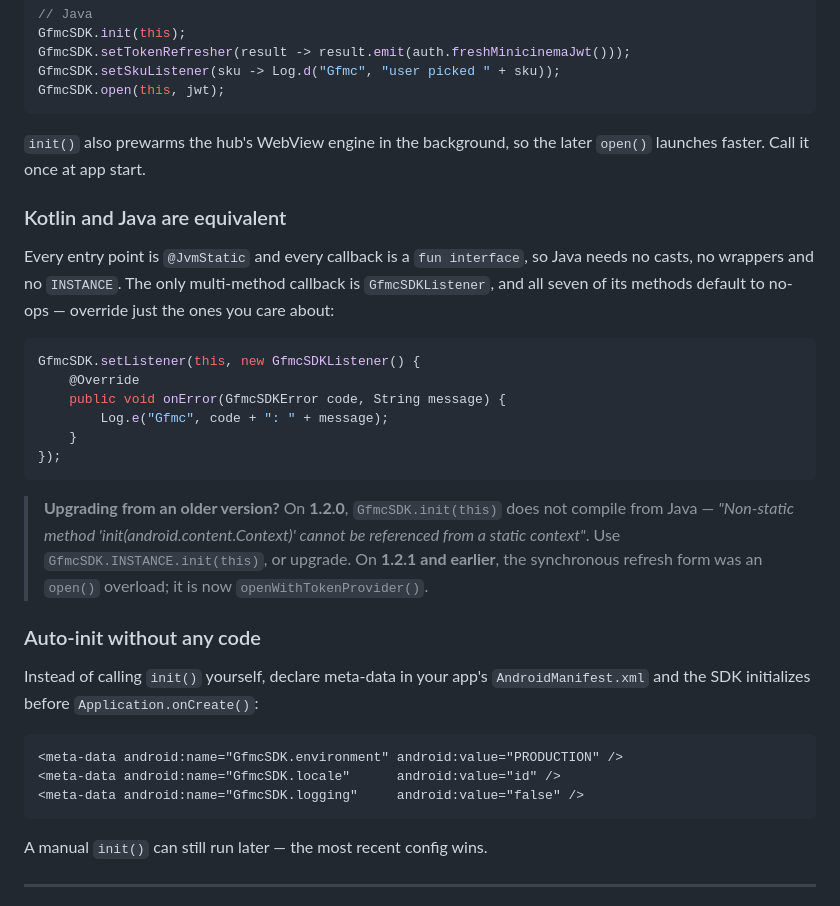
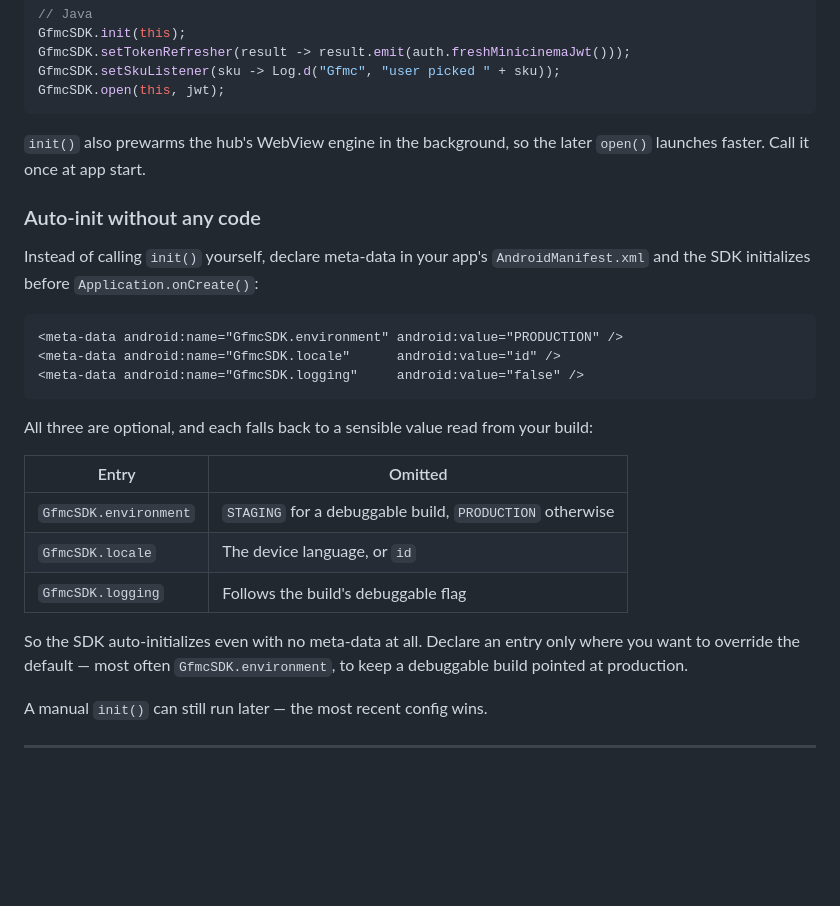
Before and after one commit to BDN-ID/gfmc-sdk, a Markdown page: README.md, the part around the change. Rendered like a GitHub page; blank space fills up the shorter version.

Commit message:
Drop the Kotlin/Java equivalence section, document auto-init defaults
The equivalence section restated what the quick start already shows in both
languages side by side, and the Java-only troubleshooting it carried is
already in the troubleshooting table.

Auto-init gains what the snippet alone did not say: all three meta-data
entries are optional and each falls back to a value derived from the build's
debuggable flag, so the SDK initializes with no meta-data at all. Declaring
an entry is an override, which is worth knowing before someone copies all
three and pins a debug build to production by accident.

Co-Authored-By: Claude Opus 5 <noreply@anthropic.com>

````diff
--- a/README.md
+++ b/README.md
@@ -147,29 +147,6 @@ GfmcSDK.open(this, jwt);
 `init()` also prewarms the hub's WebView engine in the background, so the
 later `open()` launches faster. Call it once at app start.
 
-### Kotlin and Java are equivalent
-
-Every entry point is `@JvmStatic` and every callback is a `fun interface`, so
-Java needs no casts, no wrappers and no `INSTANCE`. The only multi-method
-callback is `GfmcSDKListener`, and all seven of its methods default to
-no-ops — override just the ones you care about:
-
-```java
-GfmcSDK.setListener(this, new GfmcSDKListener() {
-    @Override
-    public void onError(GfmcSDKError code, String message) {
-        Log.e("Gfmc", code + ": " + message);
-    }
-});
-```
-
-> **Upgrading from an older version?** On **1.2.0**, `GfmcSDK.init(this)`
-> does not compile from Java — *"Non-static method
-> 'init(android.content.Context)' cannot be referenced from a static
-> context"*. Use `GfmcSDK.INSTANCE.init(this)`, or upgrade. On **1.2.1 and
-> earlier**, the synchronous refresh form was an `open()` overload; it is now
-> `openWithTokenProvider()`.
-
 ### Auto-init without any code
 
 Instead of calling `init()` yourself, declare meta-data in your app's
@@ -180,6 +157,19 @@ Instead of calling `init()` yourself, declare meta-data in your app's
 <meta-data android:name="GfmcSDK.locale"      android:value="id" />
 <meta-data android:name="GfmcSDK.logging"     android:value="false" />
 ```
+
+All three are optional, and each falls back to a sensible value read from
+your build:
+
+| Entry | Omitted |
+|---|---|
+| `GfmcSDK.environment` | `STAGING` for a debuggable build, `PRODUCTION` otherwise |
+| `GfmcSDK.locale` | The device language, or `id` |
+| `GfmcSDK.logging` | Follows the build's debuggable flag |
+
+So the SDK auto-initializes even with no meta-data at all. Declare an entry
+only where you want to override the default — most often
+`GfmcSDK.environment`, to keep a debuggable build pointed at production.
 
 A manual `init()` can still run later — the most recent config wins.
 
````
